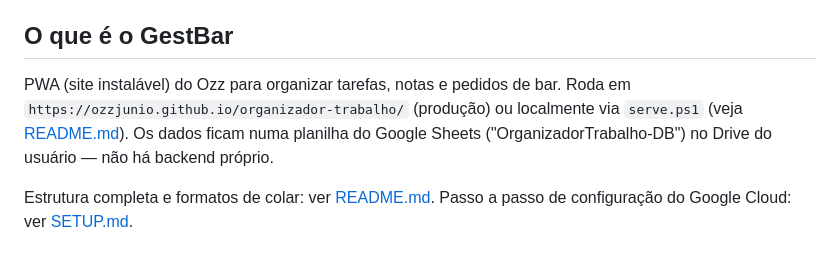
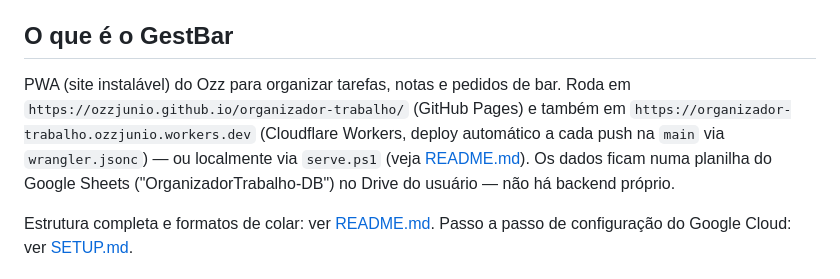
Before and after one commit to ozzjunio/organizador-trabalho, a Markdown page: CLAUDE.md, the part around the change. Rendered like a GitHub page.

Commit message:
Documenta URL do deploy no Cloudflare Workers
Claude-Session: https://claude.ai/code/session_01NYNS2e9cnMKoPxrcnS45Vo

Co-authored-by: Claude <noreply@anthropic.com>

```diff
--- a/CLAUDE.md
+++ b/CLAUDE.md
@@ -7,7 +7,9 @@ reexplicar o projeto do zero toda vez.
 ## O que é o GestBar
 
 PWA (site instalável) do Ozz para organizar tarefas, notas e pedidos de bar.
-Roda em `https://ozzjunio.github.io/organizador-trabalho/` (produção) ou
+Roda em `https://ozzjunio.github.io/organizador-trabalho/` (GitHub Pages) e
+também em `https://organizador-trabalho.ozzjunio.workers.dev` (Cloudflare
+Workers, deploy automático a cada push na `main` via `wrangler.jsonc`) — ou
 localmente via `serve.ps1` (veja [README.md](README.md)). Os dados ficam numa
 planilha do Google Sheets ("OrganizadorTrabalho-DB") no Drive do usuário —
 não há backend próprio.
```
